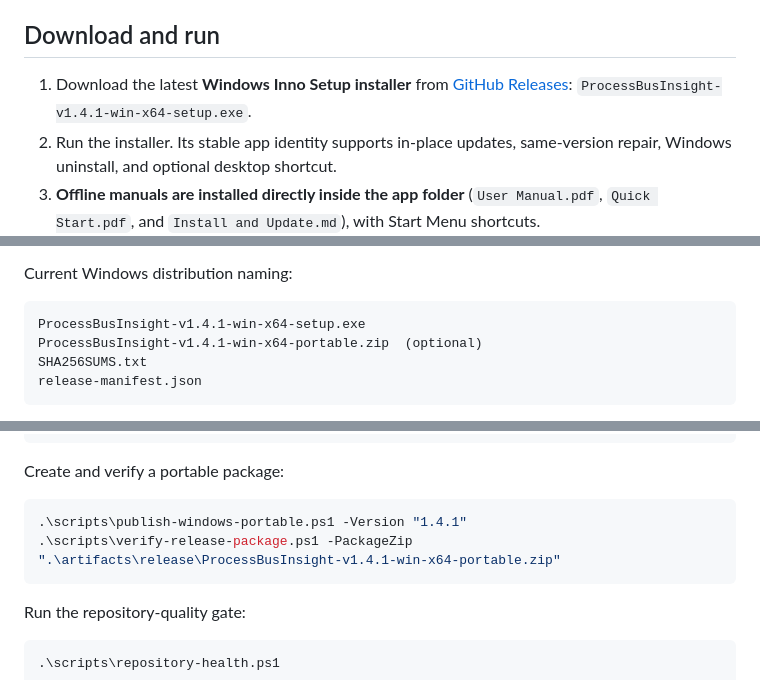
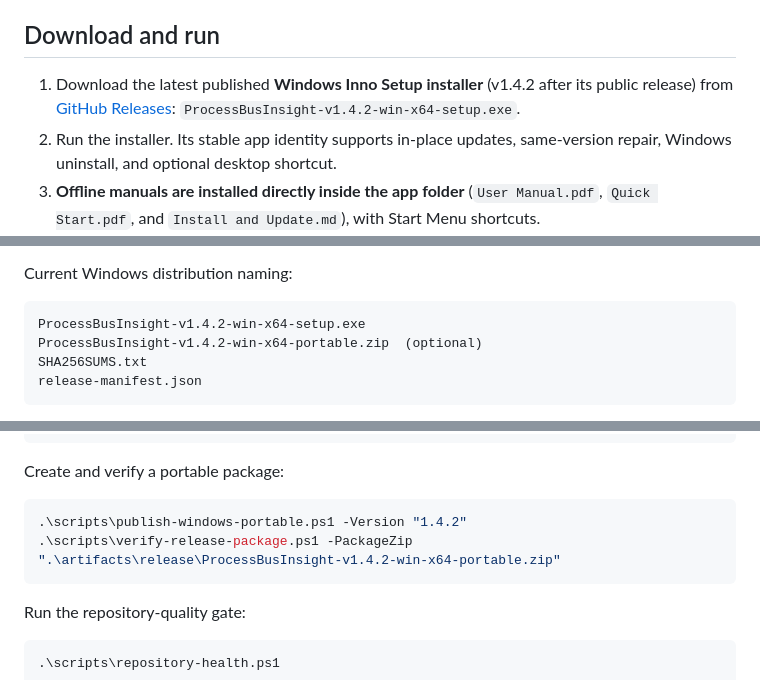
Before and after one commit to masarray/DigSubAnalyzer, a Markdown page: README.md, 3 parts joined by grey strips. GitHub-like rendering.

Commit message:
chore(release): reserve v1.4.2 hotfix candidate without modifying published v1.4.1

````diff
--- a/README.md
+++ b/README.md
@@ -46,7 +46,7 @@ The application can record what was configured in SCL, what the selected capture
 
 ## Download and run
 
-1. Download the latest **Windows Inno Setup installer** from [GitHub Releases](https://github.com/masarray/DigSubAnalyzer/releases): `ProcessBusInsight-v1.4.1-win-x64-setup.exe`.
+1. Download the latest published **Windows Inno Setup installer** (v1.4.2 after its public release) from [GitHub Releases](https://github.com/masarray/DigSubAnalyzer/releases): `ProcessBusInsight-v1.4.2-win-x64-setup.exe`.
 2. Run the installer. Its stable app identity supports in-place updates, same-version repair, Windows uninstall, and optional desktop shortcut.
 3. **Offline manuals are installed directly inside the app folder** (`User Manual.pdf`, `Quick Start.pdf`, and `Install and Update.md`), with Start Menu shortcuts.
 4. Install **Npcap separately** when live raw Ethernet capture is required; it is not bundled. Offline PCAP analysis remains available without it.
@@ -58,8 +58,8 @@ An optional **portable ZIP** is also available for manual extraction. The commun
 Current Windows distribution naming:
 
 ```text
-ProcessBusInsight-v1.4.1-win-x64-setup.exe
-ProcessBusInsight-v1.4.1-win-x64-portable.zip  (optional)
+ProcessBusInsight-v1.4.2-win-x64-setup.exe
+ProcessBusInsight-v1.4.2-win-x64-portable.zip  (optional)
 SHA256SUMS.txt
 release-manifest.json
 ```
@@ -100,8 +100,8 @@ dotnet run --project .\src\ProcessBus.App.Wpf\ProcessBus.App.Wpf.csproj -c Relea
 Create and verify a portable package:
 
 ```powershell
-.\scripts\publish-windows-portable.ps1 -Version "1.4.1"
-.\scripts\verify-release-package.ps1 -PackageZip ".\artifacts\release\ProcessBusInsight-v1.4.1-win-x64-portable.zip"
+.\scripts\publish-windows-portable.ps1 -Version "1.4.2"
+.\scripts\verify-release-package.ps1 -PackageZip ".\artifacts\release\ProcessBusInsight-v1.4.2-win-x64-portable.zip"
 ```
 
 Run the repository-quality gate:
````
